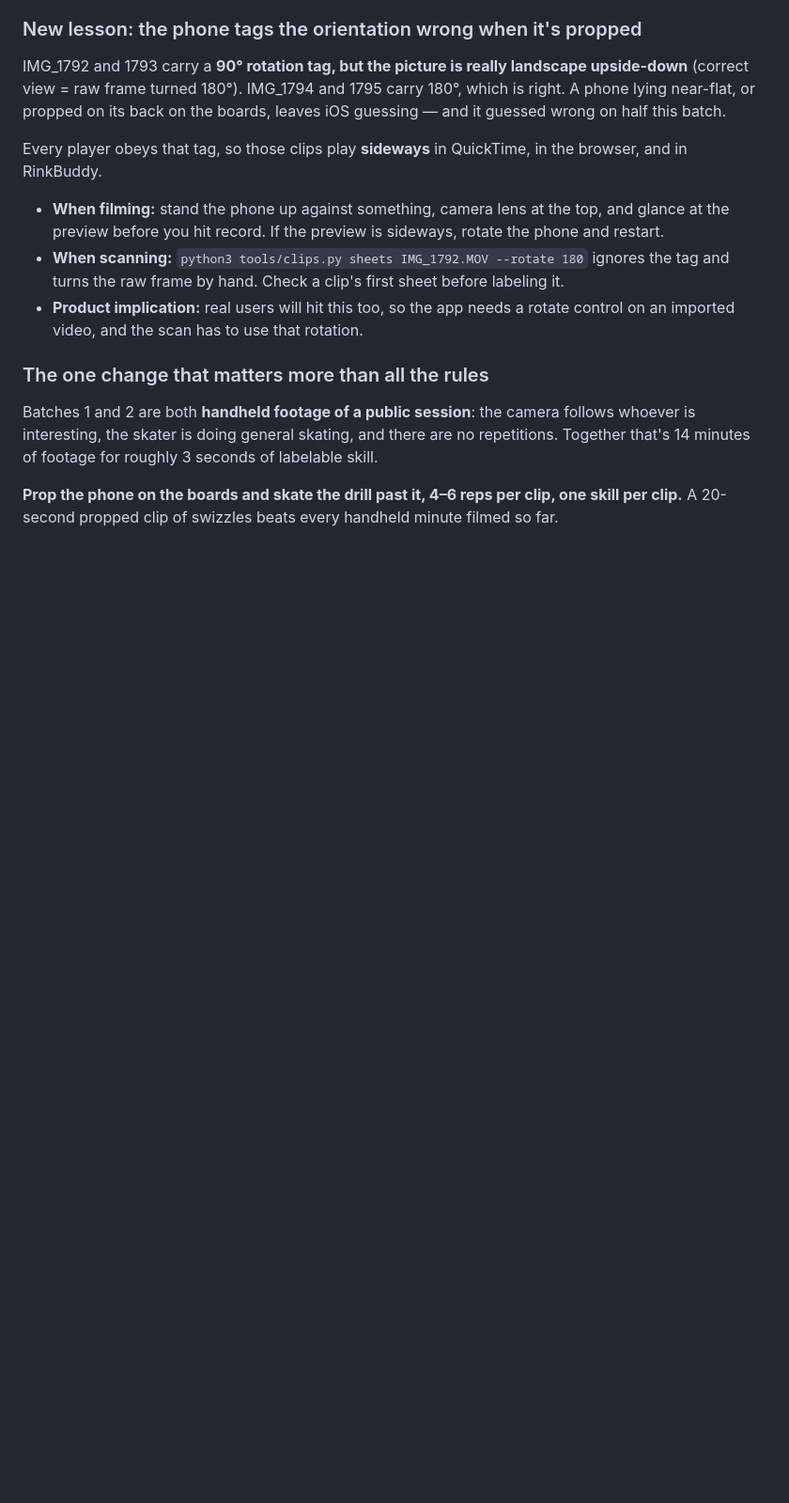
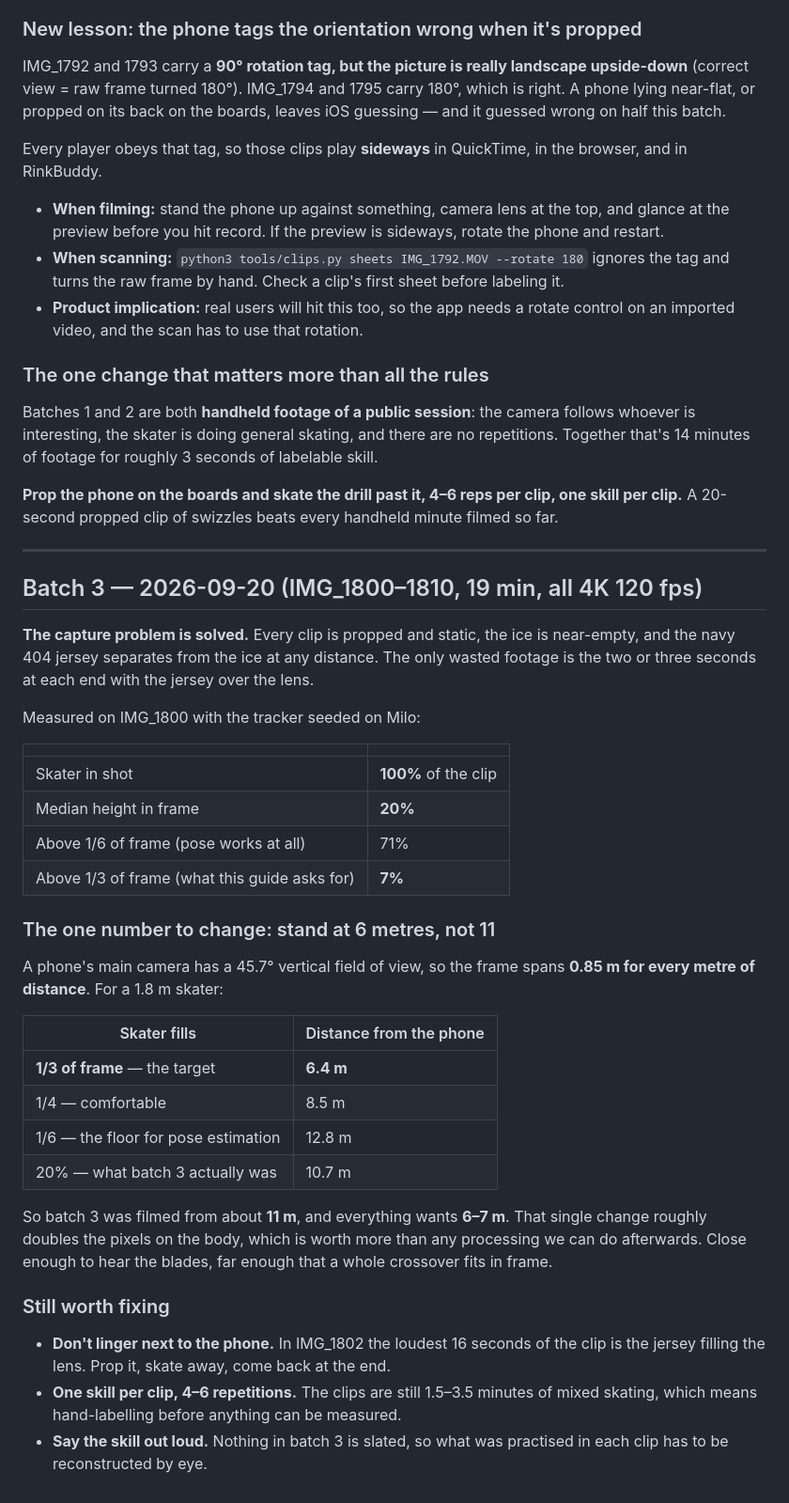
Before and after one commit to milofreitas/rinkbuddy, a Markdown page: FILMING-GUIDE.md, the part around the change. Shown at 94% size. Drawn GitHub-style; blank space fills up the shorter version.

Commit message:
Batch 3: the capture problem is solved, now stand at 6 m not 11
Measured rather than guessed. A phone's main camera spans 0.85 m of height per
metre of distance, so a 1.8 m skater fills a third of the frame at 6.4 m and a
sixth at 12.8 m. Batch 3 was shot from about 11 m: the skater is in shot 100% of
the time but only 7% of it is framed the way this guide asks for.

Co-Authored-By: Claude Opus 5 <noreply@anthropic.com>

```diff
--- a/FILMING-GUIDE.md
+++ b/FILMING-GUIDE.md
@@ -83,3 +83,46 @@ Every player obeys that tag, so those clips play **sideways** in QuickTime, in t
 Batches 1 and 2 are both **handheld footage of a public session**: the camera follows whoever is interesting, the skater is doing general skating, and there are no repetitions. Together that's 14 minutes of footage for roughly 3 seconds of labelable skill.
 
 **Prop the phone on the boards and skate the drill past it, 4–6 reps per clip, one skill per clip.** A 20-second propped clip of swizzles beats every handheld minute filmed so far.
+
+---
+
+## Batch 3 — 2026-09-20 (IMG_1800–1810, 19 min, all 4K 120 fps)
+
+**The capture problem is solved.** Every clip is propped and static, the ice is
+near-empty, and the navy 404 jersey separates from the ice at any distance. The
+only wasted footage is the two or three seconds at each end with the jersey over
+the lens.
+
+Measured on IMG_1800 with the tracker seeded on Milo:
+
+| | |
+|---|---|
+| Skater in shot | **100%** of the clip |
+| Median height in frame | **20%** |
+| Above 1/6 of frame (pose works at all) | 71% |
+| Above 1/3 of frame (what this guide asks for) | **7%** |
+
+### The one number to change: stand at 6 metres, not 11
+
+A phone's main camera has a 45.7° vertical field of view, so the frame spans
+**0.85 m for every metre of distance**. For a 1.8 m skater:
+
+| Skater fills | Distance from the phone |
+|---|---|
+| **1/3 of frame** — the target | **6.4 m** |
+| 1/4 — comfortable | 8.5 m |
+| 1/6 — the floor for pose estimation | 12.8 m |
+| 20% — what batch 3 actually was | 10.7 m |
+
+So batch 3 was filmed from about **11 m**, and everything wants **6–7 m**. That
+single change roughly doubles the pixels on the body, which is worth more than
+any processing we can do afterwards. Close enough to hear the blades, far enough
+that a whole crossover fits in frame.
+
+### Still worth fixing
+- **Don't linger next to the phone.** In IMG_1802 the loudest 16 seconds of the
+  clip is the jersey filling the lens. Prop it, skate away, come back at the end.
+- **One skill per clip, 4–6 repetitions.** The clips are still 1.5–3.5 minutes of
+  mixed skating, which means hand-labelling before anything can be measured.
+- **Say the skill out loud.** Nothing in batch 3 is slated, so what was practised
+  in each clip has to be reconstructed by eye.
```
